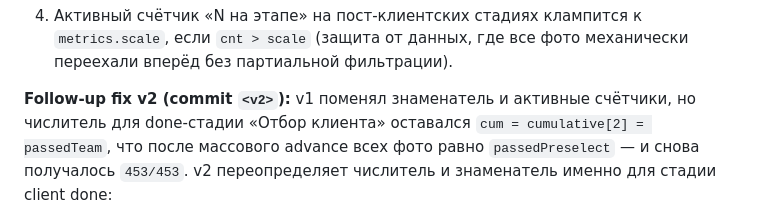
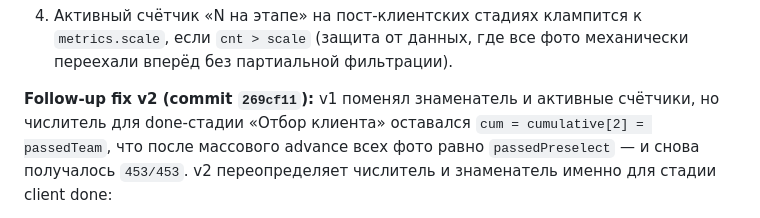
Before and after one commit to barinskim-cmyk/maket-cp, a Markdown page: bugs/2026-04-25-pipeline-counter-after-selection.md, the part around one of its changes. Rendered like a GitHub page.

Commit message:
docs(bugs): record v2 fix commit SHA (269cf11)
Co-Authored-By: Claude Opus 4.6 <noreply@anthropic.com>

```diff
--- a/bugs/2026-04-25-pipeline-counter-after-selection.md
+++ b/bugs/2026-04-25-pipeline-counter-after-selection.md
@@ -92,7 +92,7 @@ source: live-test
    к `metrics.scale`, если `cnt > scale` (защита от данных, где
    все фото механически переехали вперёд без партиальной фильтрации).
 
-**Follow-up fix v2 (commit `<v2>`):** v1 поменял знаменатель и активные
+**Follow-up fix v2 (commit `269cf11`):** v1 поменял знаменатель и активные
 счётчики, но числитель для done-стадии «Отбор клиента» оставался `cum =
 cumulative[2] = passedTeam`, что после массового advance всех фото равно
 `passedPreselect` — и снова получалось `453/453`. v2 переопределяет
```
Also changed, not shown: other parts of bugs/2026-04-25-pipeline-counter-after-selection.md (+1 -1 lines).
